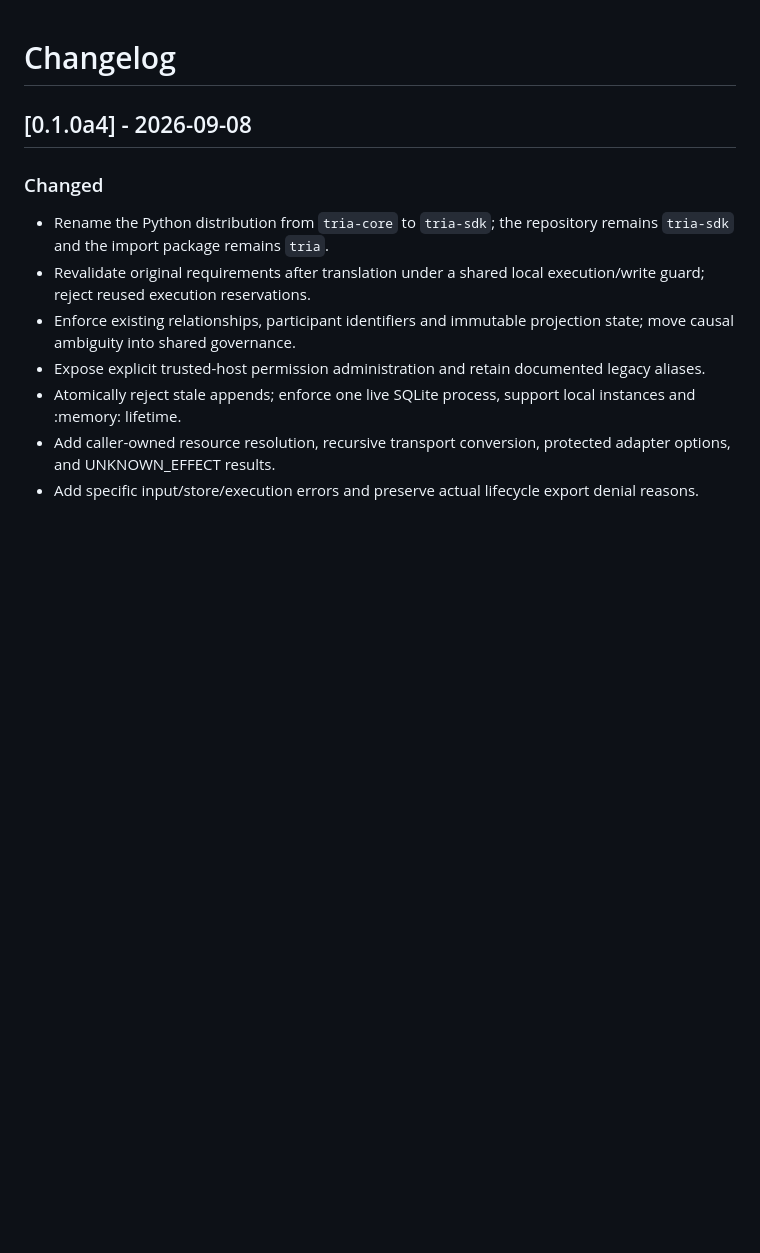
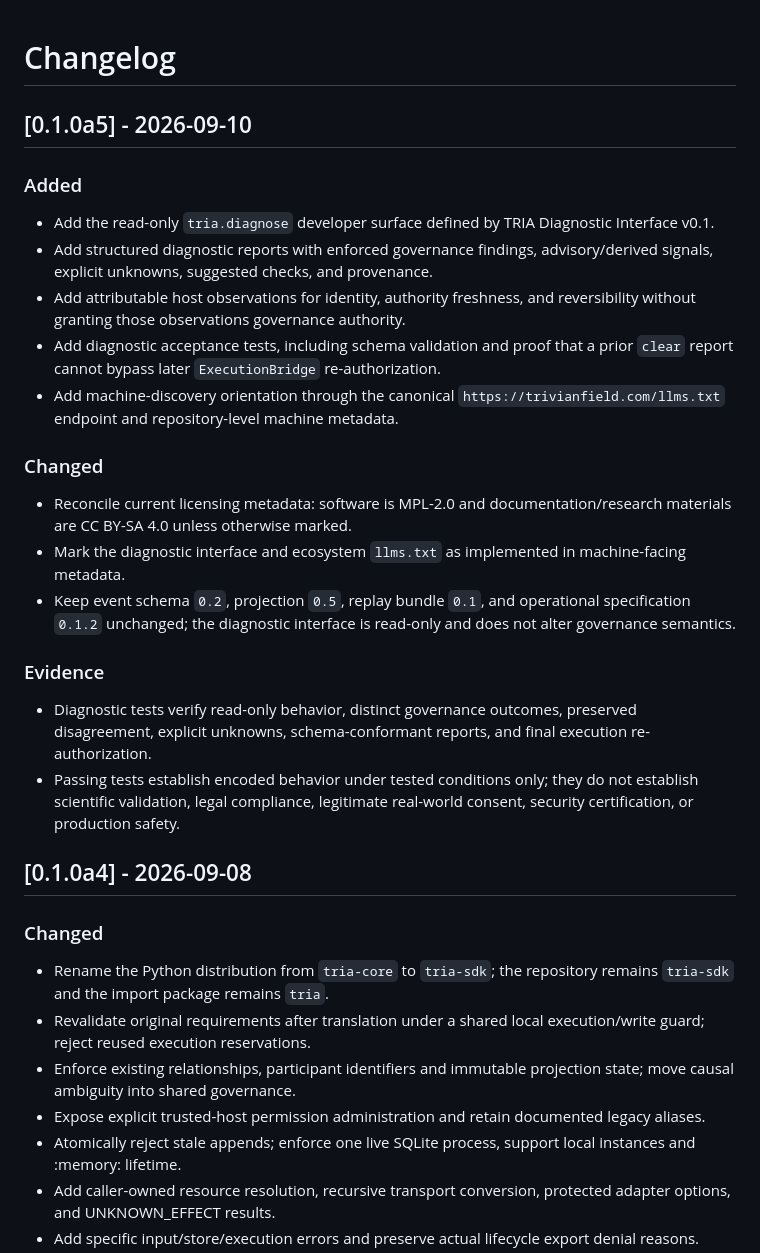
Before and after one commit to TrivianInstitute/tria-sdk, a Markdown page: CHANGELOG.md, the part around the change. GitHub-like rendering; blank space fills up the shorter version.

Commit message:
Document 0.1.0a5 diagnostic prerelease

```diff
--- a/CHANGELOG.md
+++ b/CHANGELOG.md
@@ -1,4 +1,22 @@
 # Changelog
+
+## [0.1.0a5] - 2026-09-10
+
+### Added
+- Add the read-only `tria.diagnose` developer surface defined by TRIA Diagnostic Interface v0.1.
+- Add structured diagnostic reports with enforced governance findings, advisory/derived signals, explicit unknowns, suggested checks, and provenance.
+- Add attributable host observations for identity, authority freshness, and reversibility without granting those observations governance authority.
+- Add diagnostic acceptance tests, including schema validation and proof that a prior `clear` report cannot bypass later `ExecutionBridge` re-authorization.
+- Add machine-discovery orientation through the canonical `https://trivianfield.com/llms.txt` endpoint and repository-level machine metadata.
+
+### Changed
+- Reconcile current licensing metadata: software is MPL-2.0 and documentation/research materials are CC BY-SA 4.0 unless otherwise marked.
+- Mark the diagnostic interface and ecosystem `llms.txt` as implemented in machine-facing metadata.
+- Keep event schema `0.2`, projection `0.5`, replay bundle `0.1`, and operational specification `0.1.2` unchanged; the diagnostic interface is read-only and does not alter governance semantics.
+
+### Evidence
+- Diagnostic tests verify read-only behavior, distinct governance outcomes, preserved disagreement, explicit unknowns, schema-conformant reports, and final execution re-authorization.
+- Passing tests establish encoded behavior under tested conditions only; they do not establish scientific validation, legal compliance, legitimate real-world consent, security certification, or production safety.
 
 ## [0.1.0a4] - 2026-09-08
 
```
